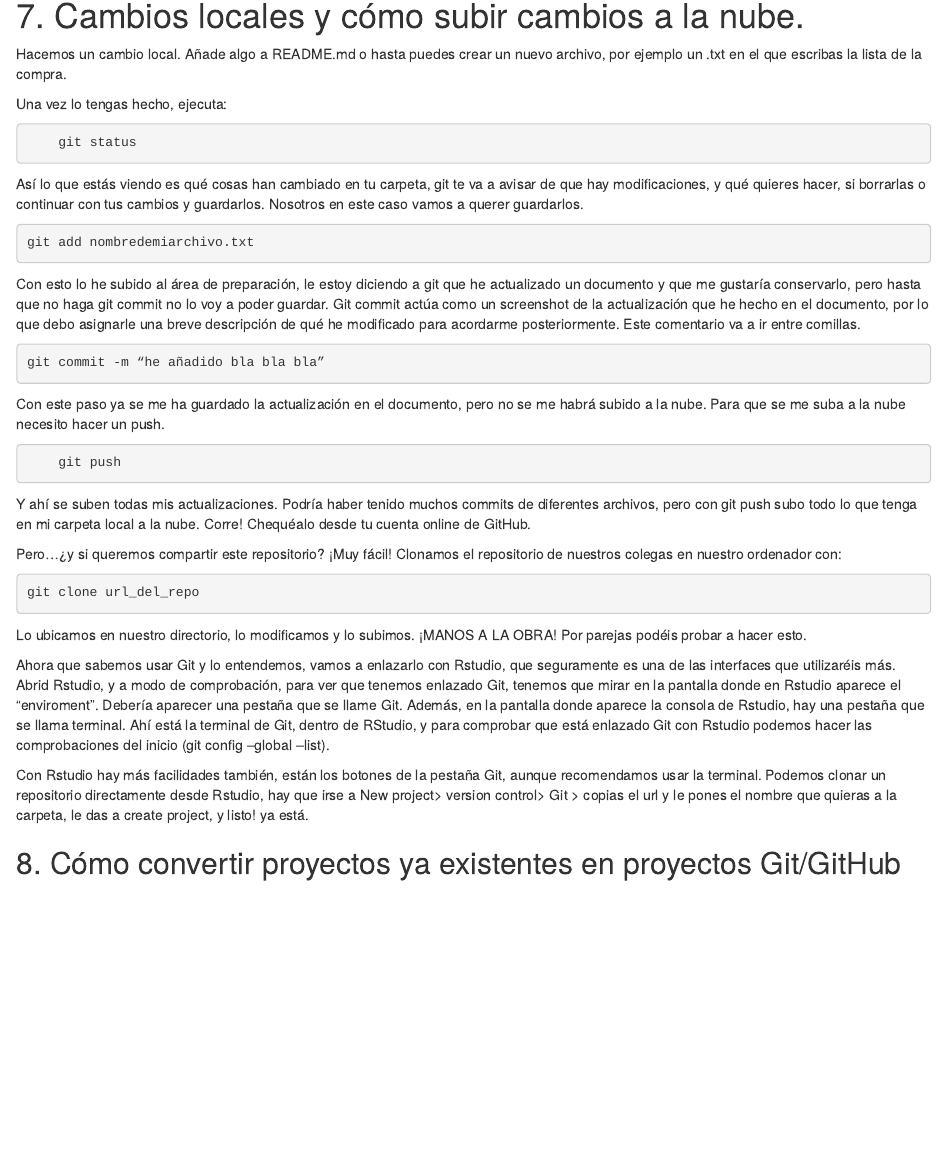
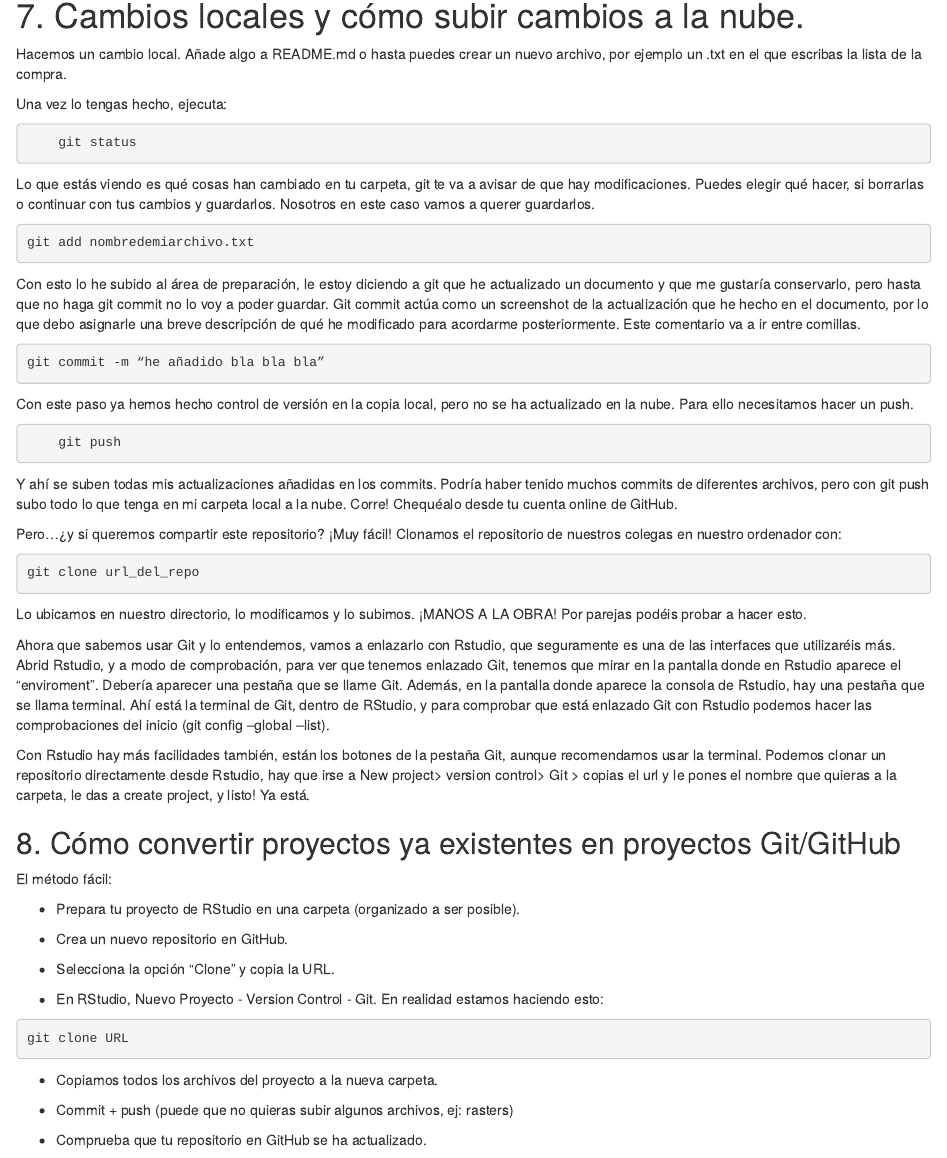
Before and after one commit to MariaHdMR/taller_UCA, an R Markdown document (Guión_taller_UCA.Rmd): the page in a window 1100 px wide, from 2770 px down. The pictures show the output file Guión_taller_UCA.html that the author committed with the source, opened offline.

Commit message:
Añadido cómo incorporar proyectos antiguos

````diff
--- a/Guión_taller_UCA.Rmd
+++ b/Guión_taller_UCA.Rmd
@@ -146,7 +146,7 @@ Una vez lo tengas hecho, ejecuta:
 	git status
 ```
 
-Así lo que estás viendo es qué cosas han cambiado en tu carpeta, git te va a avisar de que hay modificaciones, y qué quieres hacer, si borrarlas o continuar con tus cambios y guardarlos. Nosotros en este caso vamos a querer guardarlos.
+Lo que estás viendo es qué cosas han cambiado en tu carpeta, git te va a avisar de que hay modificaciones. Puedes elegir qué hacer, si borrarlas o continuar con tus cambios y guardarlos. Nosotros en este caso vamos a querer guardarlos.
 
 ```console
 git add nombredemiarchivo.txt
@@ -158,13 +158,13 @@ Con esto lo he subido al área de preparación, le estoy diciendo a git que he a
 git commit -m “he añadido bla bla bla”
 ```
 
-Con este paso ya se me ha guardado la actualización en el documento, pero no se me habrá subido a la nube. Para que se me suba a la nube necesito hacer un push.
+Con este paso ya hemos hecho control de versión en la copia local, pero no se ha actualizado en la nube. Para ello necesitamos hacer un push.
 
 ```console
     git push
 ```
 
-Y ahí se suben todas mis actualizaciones. Podría haber tenido muchos commits de diferentes archivos, pero con git push subo todo lo que tenga en mi carpeta local a la nube. Corre! Chequéalo desde tu cuenta online de GitHub.
+Y ahí se suben todas mis actualizaciones añadidas en los commits. Podría haber tenido muchos commits de diferentes archivos, pero con git push subo todo lo que tenga en mi carpeta local a la nube. Corre! Chequéalo desde tu cuenta online de GitHub.
 
 Pero…¿y si queremos compartir este repositorio? ¡Muy fácil! Clonamos el repositorio de nuestros colegas en nuestro ordenador con:
 
@@ -175,6 +175,26 @@ Lo ubicamos en nuestro directorio, lo modificamos y lo subimos. ¡MANOS A LA OBR
 
 Ahora que sabemos usar Git y lo entendemos, vamos a enlazarlo con Rstudio, que seguramente es una de las interfaces que utilizaréis más. Abrid Rstudio, y a modo de comprobación, para ver que tenemos enlazado Git, tenemos que mirar en la pantalla donde en Rstudio aparece el “enviroment”. Debería aparecer una pestaña que se llame Git. Además, en la pantalla donde aparece la consola de Rstudio, hay una pestaña que se llama terminal. Ahí está la terminal de Git, dentro de RStudio, y para comprobar que está enlazado Git con Rstudio podemos hacer las comprobaciones del inicio (git config --global --list).
 
-Con Rstudio hay más facilidades también, están los botones de la pestaña Git, aunque recomendamos usar la terminal. Podemos clonar un repositorio directamente desde Rstudio, hay que irse a New project> version control> Git > copias el url y le pones el nombre que quieras a la carpeta, le das a create project, y listo! ya está.
+Con Rstudio hay más facilidades también, están los botones de la pestaña Git, aunque recomendamos usar la terminal. Podemos clonar un repositorio directamente desde Rstudio, hay que irse a New project> version control> Git > copias el url y le pones el nombre que quieras a la carpeta, le das a create project, y listo! Ya está.
 
 ## 8. Cómo convertir proyectos ya existentes en proyectos Git/GitHub
+
+El método fácil:
+
+- Prepara tu proyecto de RStudio en una carpeta (organizado a ser posible).
+
+- Crea un nuevo repositorio en GitHub.
+
+- Selecciona la opción "Clone" y copia la URL.
+
+- En RStudio, Nuevo Proyecto - Version Control - Git. En realidad estamos haciendo esto:
+
+```console
+git clone URL
+```
+
+- Copiamos todos los archivos del proyecto a la nueva carpeta.
+
+- Commit + push (puede que no quieras subir algunos archivos, ej: rasters)
+
+- Comprueba que tu repositorio en GitHub se ha actualizado.
````
Also changed, not shown: Guión_taller_UCA.html, README.md.
